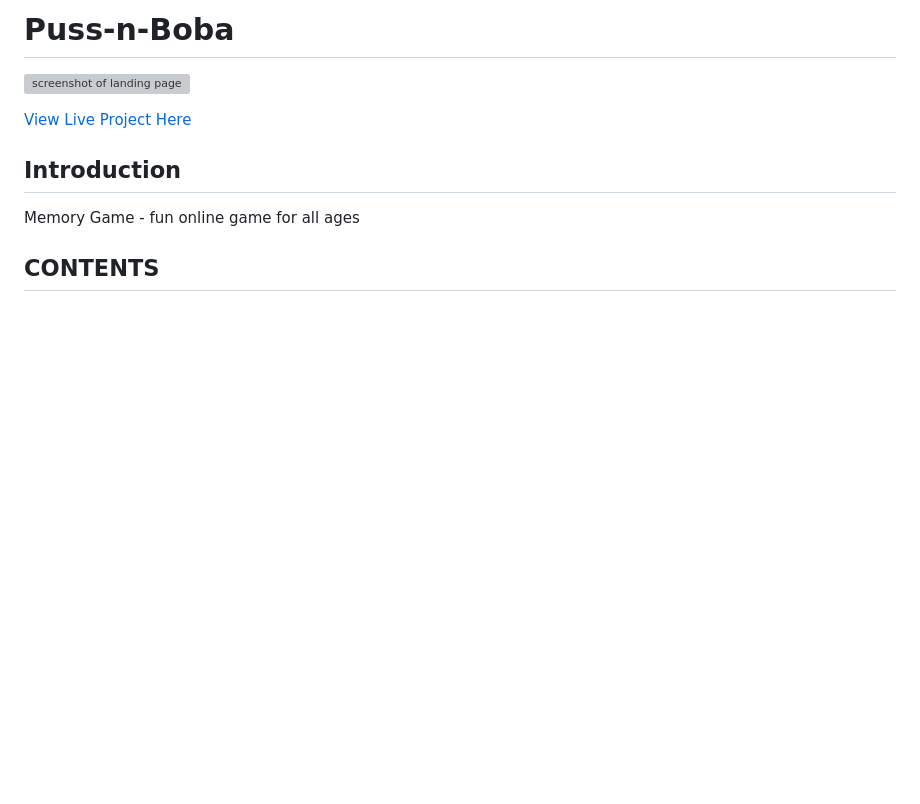
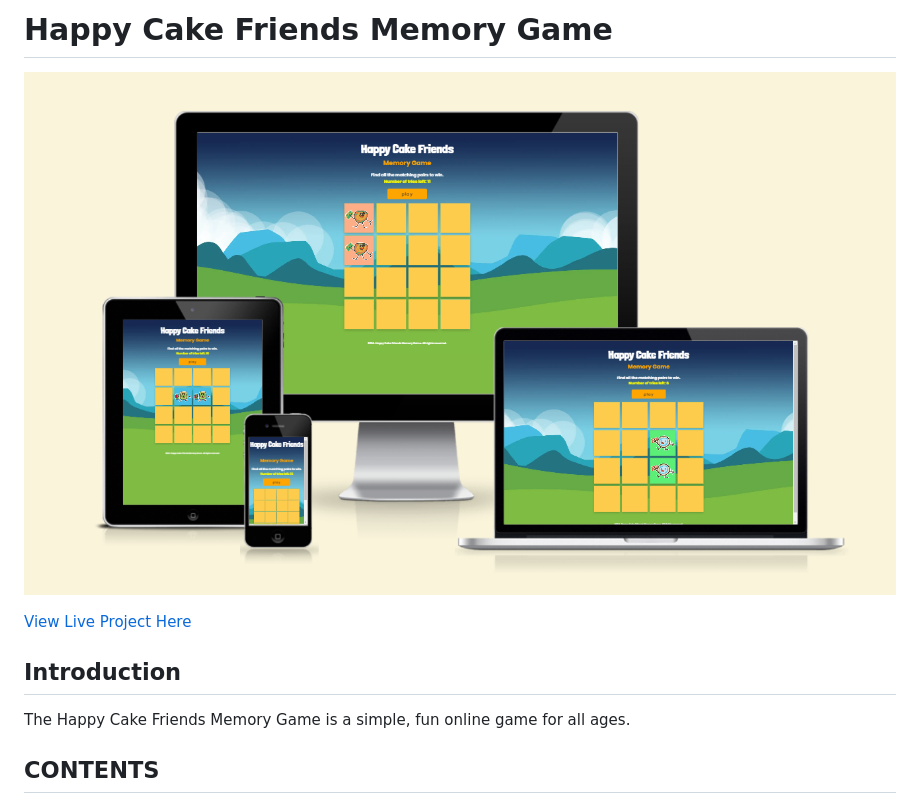
Before and after one commit to hysinh/Memory-game, a Markdown page: README.md, the part around the change printed below. Rendered like a GitHub page; pictures changed too: docs/documentation/Screenshot_amiresponsive.png (added); blank space fills up the shorter version; grey boxes are pictures that could not be loaded.

Commit message:
Adds amiresponve pgn and live site link to Readme.md. Changes section element to a div element.

```diff
--- a/README.md
+++ b/README.md
@@ -1,3 +1,3 @@
-# Puss-n-Boba
-  ![screenshot of landing page](docs/documentation/screenshot_amiresponsive.png)
+# Happy Cake Friends Memory Game
+  ![screenshot of landing page](docs/documentation/Screenshot_amiresponsive.png)
 
@@ -5,6 +5,6 @@
 
 ## Introduction
-Memory Game - fun online game for all ages
+The Happy Cake Friends Memory Game is a simple, fun online game for all ages.
 
 ## CONTENTS
 
```
Also changed, not shown: other parts of README.md (+1 -1 lines), 1 other file.
